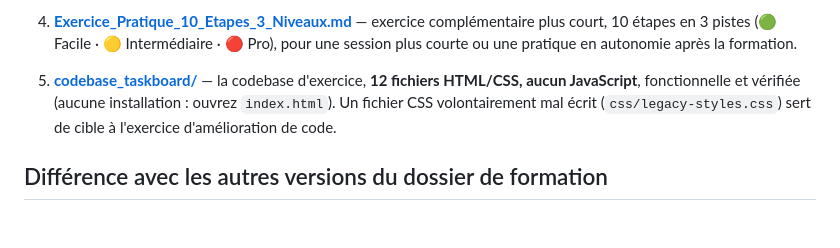
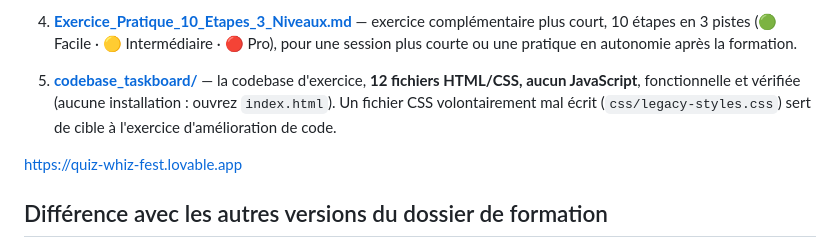
Before and after one commit to JoelParfaitEcoleIT/FormationGithubcopilot, a Markdown page: README.md, the part around the change. Drawn GitHub-style; blank space fills up the shorter version.

```diff
--- a/README.md
+++ b/README.md
@@ -17,6 +17,8 @@ Dossier autonome, basé sur trois sources officielles : [docs.github.com/copilot
 
 5. **[codebase_taskboard/](codebase_taskboard/)** — la codebase d'exercice, **12 fichiers HTML/CSS, aucun JavaScript**, fonctionnelle et vérifiée (aucune installation : ouvrez `index.html`). Un fichier CSS volontairement mal écrit (`css/legacy-styles.css`) sert de cible à l'exercice d'amélioration de code.
 
+https://quiz-whiz-fest.lovable.app
+
 ## Différence avec les autres versions du dossier de formation
 
 Ce dossier est indépendant des versions précédentes (`Version_Facile_Debutant/`, notebooks Python `Ateliers/`). Il s'appuie sur une codebase **front-end HTML/CSS pure** — choix délibéré pour un public débutant — et va plus loin sur l'écosystème avancé de Copilot tout en restant accessible grâce aux exercices en plusieurs niveaux.
```
